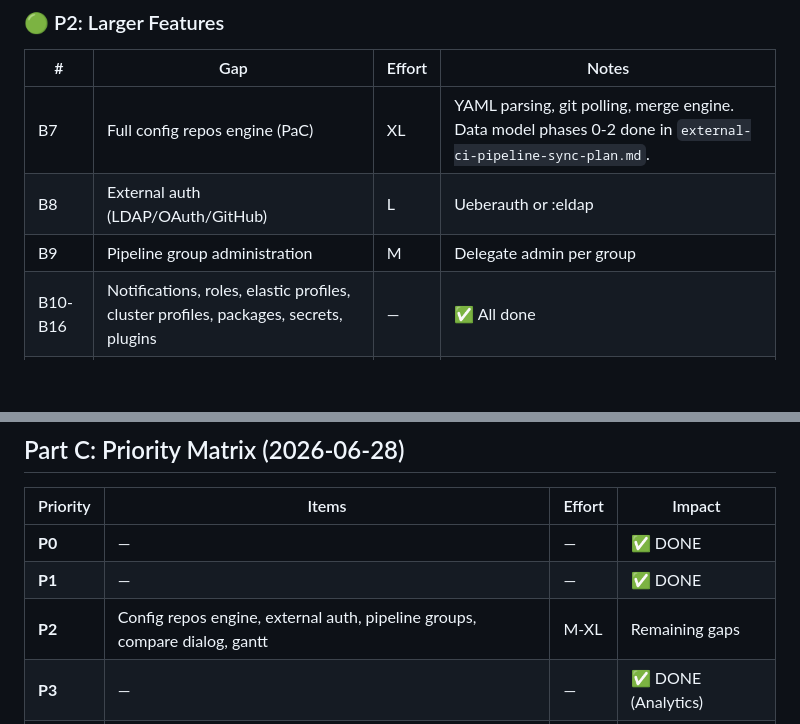
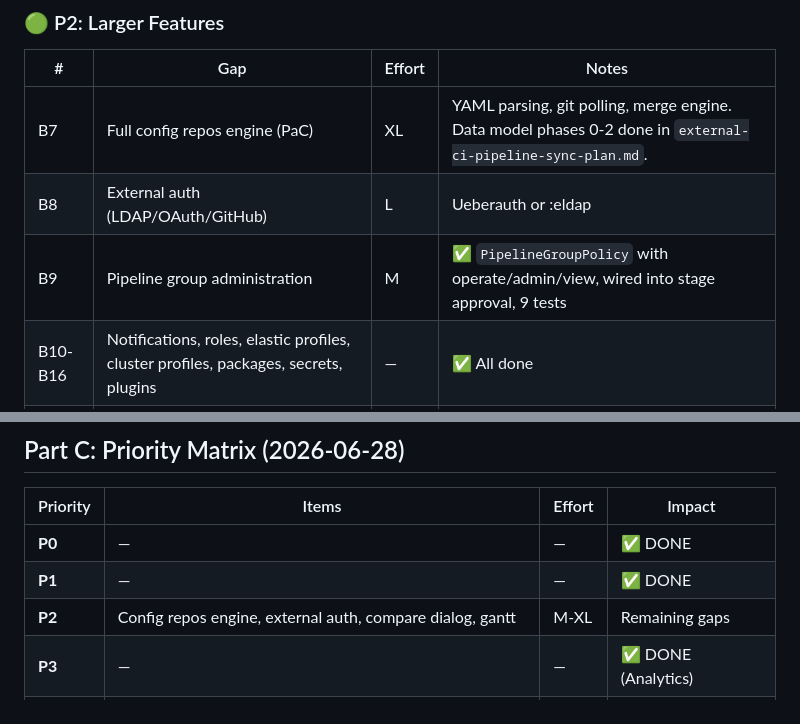
Before and after one commit to d-led/ex_gocd, a Markdown page: docs/comprehensive_parity_plan.md, 2 parts joined by grey strips. GitHub-like rendering; blank space fills up the shorter version.

Commit message:
chore: update plan

```diff
--- a/docs/comprehensive_parity_plan.md
+++ b/docs/comprehensive_parity_plan.md
@@ -112,7 +112,7 @@
 |---|-----|--------|-------|
 | B7 | Full config repos engine (PaC) | XL | YAML parsing, git polling, merge engine. Data model phases 0-2 done in `external-ci-pipeline-sync-plan.md`. |
 | B8 | External auth (LDAP/OAuth/GitHub) | L | Ueberauth or :eldap |
-| B9 | Pipeline group administration | M | Delegate admin per group |
+| B9 | Pipeline group administration | M | ✅ `PipelineGroupPolicy` with operate/admin/view, wired into stage approval, 9 tests |
 | B10-B16 | Notifications, roles, elastic profiles, cluster profiles, packages, secrets, plugins | — | ✅ All done |
 | — | Elastic agent scheduler (Phase 9-10) | — | ✅ ~1100 lines: GenServer tick, k8s pod lifecycle, idle cleanup, orphan reaper, cluster profile auto-seed. K8s-only. |
 | — | Enhanced compare dialog (Phase 11) | M | Any-two-instance pickers, side-by-side diff |
@@ -145,7 +145,7 @@ All B17-B21 complete: agent transitions schema, utilization snapshots (5-min Gen
 |----------|-------|--------|--------|
 | **P0** | — | — | ✅ DONE |
 | **P1** | — | — | ✅ DONE |
-| **P2** | Config repos engine, external auth, pipeline groups, compare dialog, gantt | M-XL | Remaining gaps |
+| **P2** | Config repos engine, external auth, compare dialog, gantt | M-XL | Remaining gaps |
 | **P3** | — | — | ✅ DONE (Analytics) |
 | **P4** | Feeds XML, mailserver, SCMs API, health API, permissions, etc. | S | Quick checkbox wins |
 
```
Also changed, not shown: other parts of docs/comprehensive_parity_plan.md (+1 -1 lines).
